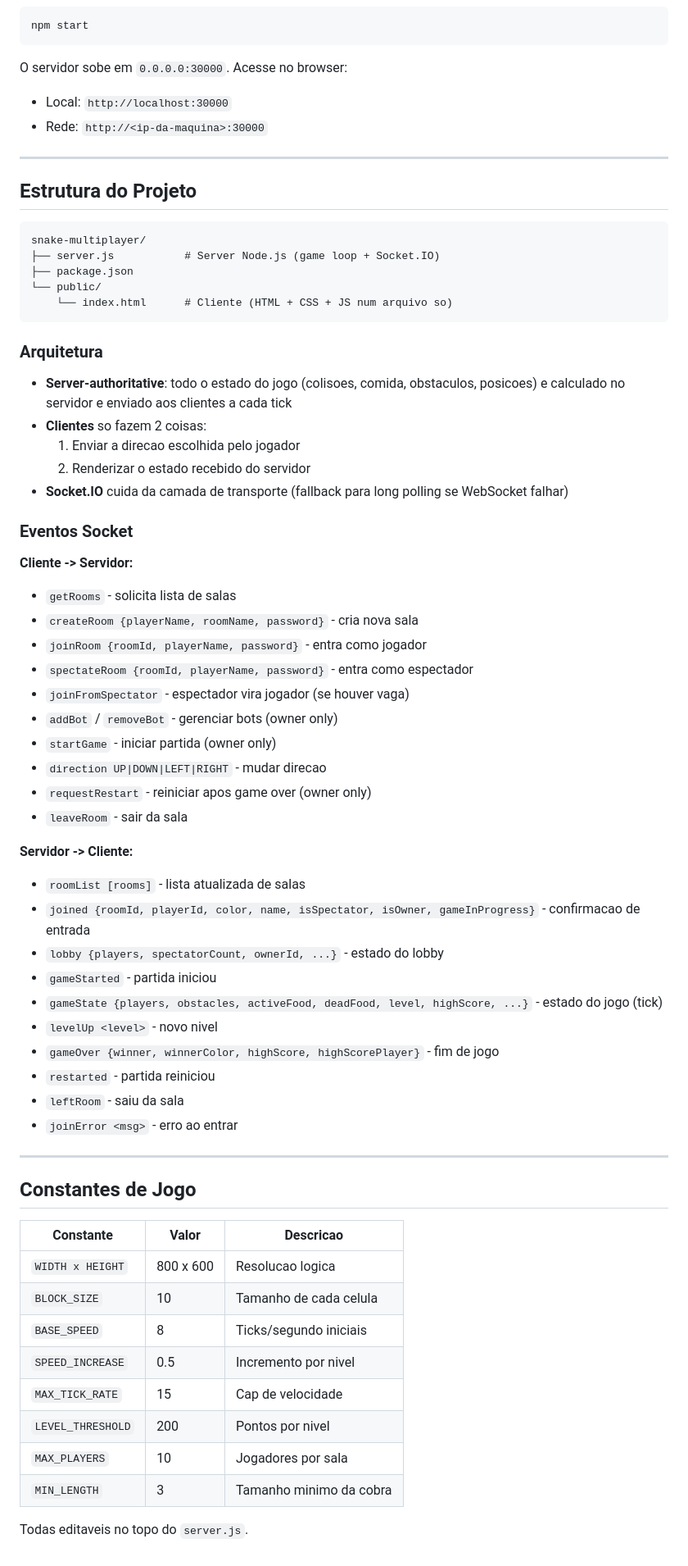
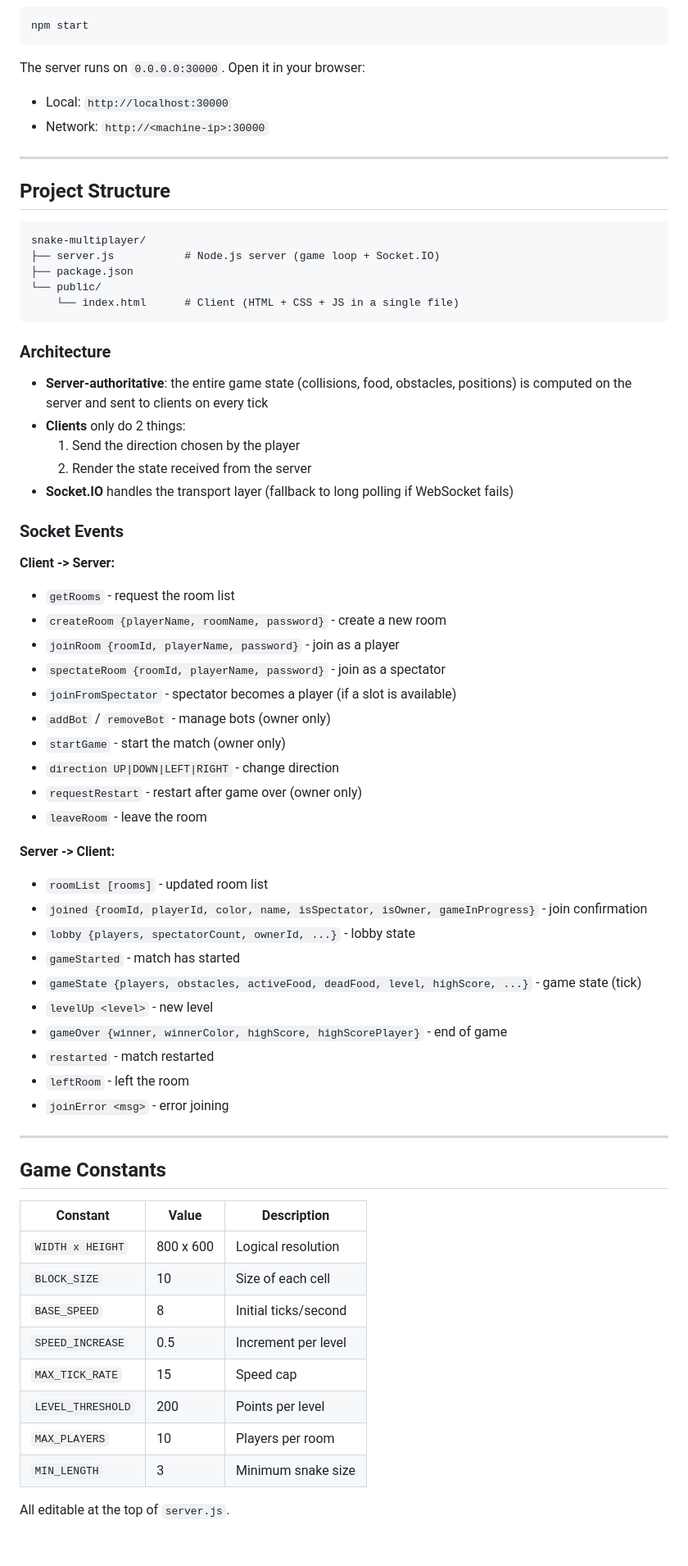
Before and after one commit to mefroio/snake-multiplayer, a Markdown page: README.md, the part around one of its changes. Shown at 82% size. Rendered like a GitHub page.

````diff
--- a/README.md
+++ b/README.md
@@ -72,69 +72,69 @@ npm install
 npm start
 ```
 
-O servidor sobe em `0.0.0.0:30000`. Acesse no browser:
+The server runs on `0.0.0.0:30000`. Open it in your browser:
 - Local: `http://localhost:30000`
-- Rede: `http://<ip-da-maquina>:30000`
+- Network: `http://<machine-ip>:30000`
 
 ---
 
-## Estrutura do Projeto
+## Project Structure
 
 ```
 snake-multiplayer/
-├── server.js           # Server Node.js (game loop + Socket.IO)
+├── server.js           # Node.js server (game loop + Socket.IO)
 ├── package.json
 └── public/
-    └── index.html      # Cliente (HTML + CSS + JS num arquivo so)
+    └── index.html      # Client (HTML + CSS + JS in a single file)
 ```
 
-### Arquitetura
+### Architecture
 
-- **Server-authoritative**: todo o estado do jogo (colisoes, comida, obstaculos, posicoes) e calculado no servidor e enviado aos clientes a cada tick
-- **Clientes** so fazem 2 coisas:
-  1. Enviar a direcao escolhida pelo jogador
-  2. Renderizar o estado recebido do servidor
-- **Socket.IO** cuida da camada de transporte (fallback para long polling se WebSocket falhar)
+- **Server-authoritative**: the entire game state (collisions, food, obstacles, positions) is computed on the server and sent to clients on every tick
+- **Clients** only do 2 things:
+  1. Send the direction chosen by the player
+  2. Render the state received from the server
+- **Socket.IO** handles the transport layer (fallback to long polling if WebSocket fails)
 
-### Eventos Socket
+### Socket Events
 
-**Cliente -> Servidor:**
-- `getRooms` - solicita lista de salas
-- `createRoom {playerName, roomName, password}` - cria nova sala
-- `joinRoom {roomId, playerName, password}` - entra como jogador
-- `spectateRoom {roomId, playerName, password}` - entra como espectador
-- `joinFromSpectator` - espectador vira jogador (se houver vaga)
-- `addBot` / `removeBot` - gerenciar bots (owner only)
-- `startGame` - iniciar partida (owner only)
-- `direction UP|DOWN|LEFT|RIGHT` - mudar direcao
-- `requestRestart` - reiniciar apos game over (owner only)
-- `leaveRoom` - sair da sala
+**Client -> Server:**
+- `getRooms` - request the room list
+- `createRoom {playerName, roomName, password}` - create a new room
+- `joinRoom {roomId, playerName, password}` - join as a player
+- `spectateRoom {roomId, playerName, password}` - join as a spectator
+- `joinFromSpectator` - spectator becomes a player (if a slot is available)
+- `addBot` / `removeBot` - manage bots (owner only)
+- `startGame` - start the match (owner only)
+- `direction UP|DOWN|LEFT|RIGHT` - change direction
+- `requestRestart` - restart after game over (owner only)
+- `leaveRoom` - leave the room
 
-**Servidor -> Cliente:**
-- `roomList [rooms]` - lista atualizada de salas
-- `joined {roomId, playerId, color, name, isSpectator, isOwner, gameInProgress}` - confirmacao de entrada
-- `lobby {players, spectatorCount, ownerId, ...}` - estado do lobby
-- `gameStarted` - partida iniciou
-- `gameState {players, obstacles, activeFood, deadFood, level, highScore, ...}` - estado do jogo (tick)
-- `levelUp <level>` - novo nivel
-- `gameOver {winner, winnerColor, highScore, highScorePlayer}` - fim de jogo
-- `restarted` - partida reiniciou
-- `leftRoom` - saiu da sala
-- `joinError <msg>` - erro ao entrar
+**Server -> Client:**
+- `roomList [rooms]` - updated room list
+- `joined {roomId, playerId, color, name, isSpectator, isOwner, gameInProgress}` - join confirmation
+- `lobby {players, spectatorCount, ownerId, ...}` - lobby state
+- `gameStarted` - match has started
+- `gameState {players, obstacles, activeFood, deadFood, level, highScore, ...}` - game state (tick)
+- `levelUp <level>` - new level
+- `gameOver {winner, winnerColor, highScore, highScorePlayer}` - end of game
+- `restarted` - match restarted
+- `leftRoom` - left the room
+- `joinError <msg>` - error joining
 
 ---
 
-## Constantes de Jogo
+## Game Constants
 
-| Constante | Valor | Descricao |
+| Constant | Value | Description |
 |-----------|-------|-----------|
-| `WIDTH x HEIGHT` | 800 x 600 | Resolucao logica |
-| `BLOCK_SIZE` | 10 | Tamanho de cada celula |
-| `BASE_SPEED` | 8 | Ticks/segundo iniciais |
-| `SPEED_INCREASE` | 0.5 | Incremento por nivel |
-| `MAX_TICK_RATE` | 15 | Cap de velocidade |
-| `LEVEL_THRESHOLD` | 200 | Pontos por nivel |
-| `MAX_PLAYERS` | 10 | Jogadores por sala |
-| `MIN_LENGTH` | 3 | Tamanho minimo da cobra |
+| `WIDTH x HEIGHT` | 800 x 600 | Logical resolution |
+| `BLOCK_SIZE` | 10 | Size of each cell |
+| `BASE_SPEED` | 8 | Initial ticks/second |
+| `SPEED_INCREASE` | 0.5 | Increment per level |
+| `MAX_TICK_RATE` | 15 | Speed cap |
+| `LEVEL_THRESHOLD` | 200 | Points per level |
+| `MAX_PLAYERS` | 10 | Players per room |
+| `MIN_LENGTH` | 3 | Minimum snake size |
 
-Todas editaveis no topo do `server.js`.
+All editable at the top of `server.js`.
````
Also changed, not shown: other parts of README.md (+36 -36 lines).
